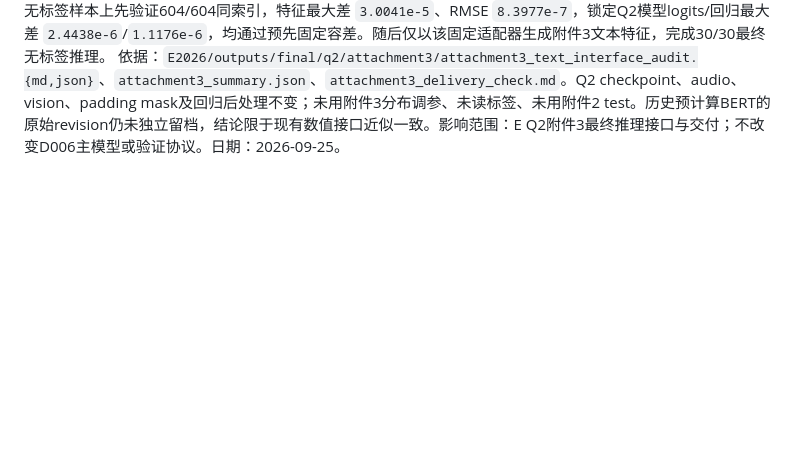
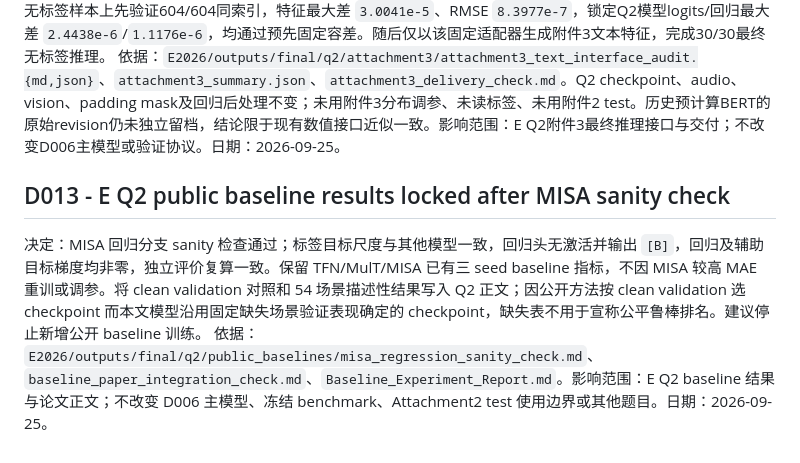
Before and after one commit to chen0206a/HuaweiCup2026, a Markdown page: DECISIONS.md, the part around the change. GitHub-like rendering; blank space fills up the shorter version.

Commit message:
Docs: record Q2 baseline lock and MISA audit

```diff
--- a/DECISIONS.md
+++ b/DECISIONS.md
@@ -72,3 +72,8 @@
 
 决定：附件3对齐版30文件仅含 `text_bert/audio/vision`，先复用 Q3-2.6 已验证的 `bert-base-uncased` 有效前缀、最后层逐token重构路径。固定 revision `86b5e0934494bd15c9632b12f734a8a67f723594`、权重SHA256 `68d45e234eb4a928074dfd868cead0219ab85354cc53d20e772753c6bb9169d3`；在20个同时含官方 `text` 的附件4无标签样本上先验证604/604同索引，特征最大差 `3.0041e-5`、RMSE `8.3977e-7`，锁定Q2模型logits/回归最大差 `2.4438e-6`/`1.1176e-6`，均通过预先固定容差。随后仅以该固定适配器生成附件3文本特征，完成30/30最终无标签推理。
 依据：`E2026/outputs/final/q2/attachment3/attachment3_text_interface_audit.{md,json}`、`attachment3_summary.json`、`attachment3_delivery_check.md`。Q2 checkpoint、audio、vision、padding mask及回归后处理不变；未用附件3分布调参、未读标签、未用附件2 test。历史预计算BERT的原始revision仍未独立留档，结论限于现有数值接口近似一致。影响范围：E Q2附件3最终推理接口与交付；不改变D006主模型或验证协议。日期：2026-09-25。
+
+## D013 - E Q2 public baseline results locked after MISA sanity check
+
+决定：MISA 回归分支 sanity 检查通过；标签目标尺度与其他模型一致，回归头无激活并输出 `[B]`，回归及辅助目标梯度均非零，独立评价复算一致。保留 TFN/MulT/MISA 已有三 seed baseline 指标，不因 MISA 较高 MAE 重训或调参。将 clean validation 对照和 54 场景描述性结果写入 Q2 正文；因公开方法按 clean validation 选 checkpoint 而本文模型沿用固定缺失场景验证表现确定的 checkpoint，缺失表不用于宣称公平鲁棒排名。建议停止新增公开 baseline 训练。
+依据：`E2026/outputs/final/q2/public_baselines/misa_regression_sanity_check.md`、`baseline_paper_integration_check.md`、`Baseline_Experiment_Report.md`。影响范围：E Q2 baseline 结果与论文正文；不改变 D006 主模型、冻结 benchmark、Attachment2 test 使用边界或其他题目。日期：2026-09-25。
```
Also changed, not shown: CONTEXT.md (+2 -0 lines), STATUS.md (+2 -0 lines).
